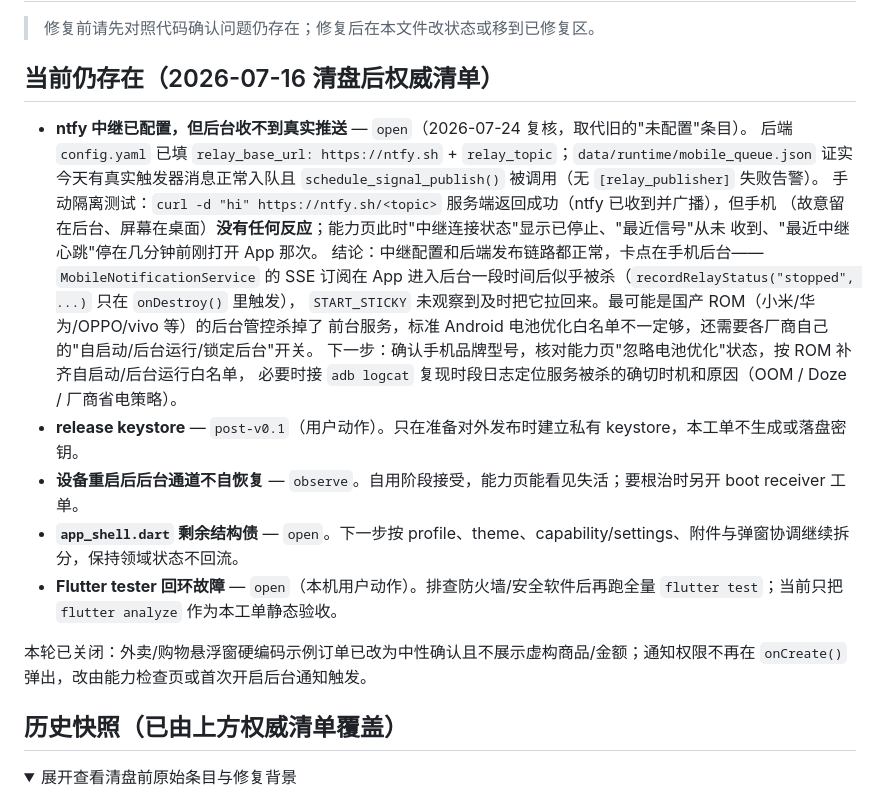
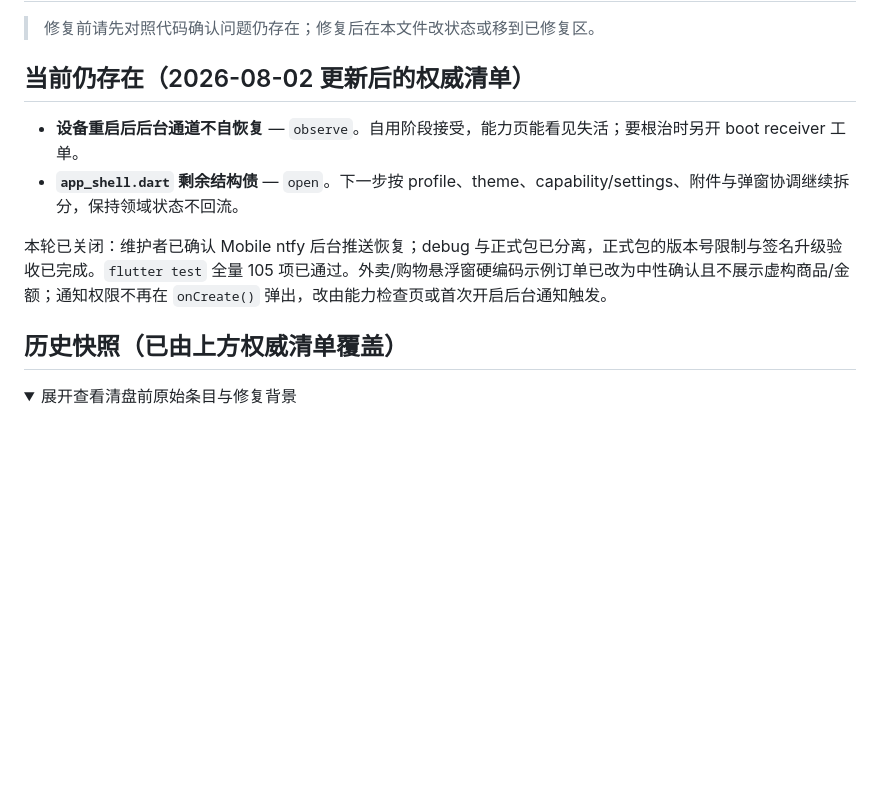
Before and after one commit to cicikat/PresenceKit-mobile, a Markdown page: docs/known-issues.md, the part around the change. Drawn GitHub-style; folded sections open; blank space fills up the shorter version.

Commit message:
docs close mobile release debts

```diff
--- a/docs/known-issues.md
+++ b/docs/known-issues.md
@@ -2,26 +2,12 @@
 
 > 修复前请先对照代码确认问题仍存在；修复后在本文件改状态或移到已修复区。
 
-## 当前仍存在（2026-07-16 清盘后权威清单）
+## 当前仍存在（2026-08-02 更新后的权威清单）
 
-- **ntfy 中继已配置，但后台收不到真实推送** — `open`（2026-07-24 复核，取代旧的"未配置"条目）。
-  后端 `config.yaml` 已填 `relay_base_url: https://ntfy.sh` + `relay_topic`；`data/runtime/mobile_queue.json`
-  证实今天有真实触发器消息正常入队且 `schedule_signal_publish()` 被调用（无 `[relay_publisher]` 失败告警）。
-  手动隔离测试：`curl -d "hi" https://ntfy.sh/<topic>` 服务端返回成功（ntfy 已收到并广播），但手机
-  （故意留在后台、屏幕在桌面）**没有任何反应**；能力页此时"中继连接状态"显示已停止、"最近信号"从未
-  收到、"最近中继心跳"停在几分钟前刚打开 App 那次。
-  结论：中继配置和后端发布链路都正常，卡点在手机后台——`MobileNotificationService` 的 SSE 订阅在
-  App 进入后台一段时间后似乎被杀（`recordRelayStatus("stopped", ...)` 只在 `onDestroy()` 里触发），
-  `START_STICKY` 未观察到及时把它拉回来。最可能是国产 ROM（小米/华为/OPPO/vivo 等）的后台管控杀掉了
-  前台服务，标准 Android 电池优化白名单不一定够，还需要各厂商自己的"自启动/后台运行/锁定后台"开关。
-  下一步：确认手机品牌型号，核对能力页"忽略电池优化"状态，按 ROM 补齐自启动/后台运行白名单，
-  必要时接 `adb logcat` 复现时段日志定位服务被杀的确切时机和原因（OOM / Doze / 厂商省电策略）。
-- **release keystore** — `post-v0.1`（用户动作）。只在准备对外发布时建立私有 keystore，本工单不生成或落盘密钥。
 - **设备重启后后台通道不自恢复** — `observe`。自用阶段接受，能力页能看见失活；要根治时另开 boot receiver 工单。
 - **`app_shell.dart` 剩余结构债** — `open`。下一步按 profile、theme、capability/settings、附件与弹窗协调继续拆分，保持领域状态不回流。
-- **Flutter tester 回环故障** — `open`（本机用户动作）。排查防火墙/安全软件后再跑全量 `flutter test`；当前只把 `flutter analyze` 作为本工单静态验收。
 
-本轮已关闭：外卖/购物悬浮窗硬编码示例订单已改为中性确认且不展示虚构商品/金额；通知权限不再在 `onCreate()` 弹出，改由能力检查页或首次开启后台通知触发。
+本轮已关闭：维护者已确认 Mobile ntfy 后台推送恢复；debug 与正式包已分离，正式包的版本号限制与签名升级验收已完成。`flutter test` 全量 105 项已通过。外卖/购物悬浮窗硬编码示例订单已改为中性确认且不展示虚构商品/金额；通知权限不再在 `onCreate()` 弹出，改由能力检查页或首次开启后台通知触发。
 
 ## 历史快照（已由上方权威清单覆盖）
 
```
Also changed, not shown: docs/v1-release-readiness.md (+2 -0 lines).
